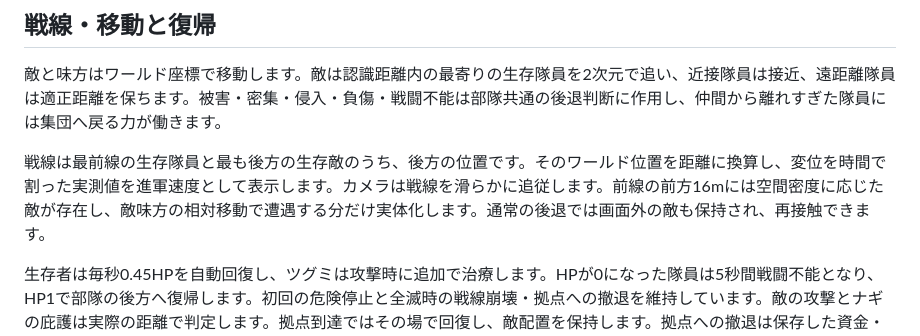
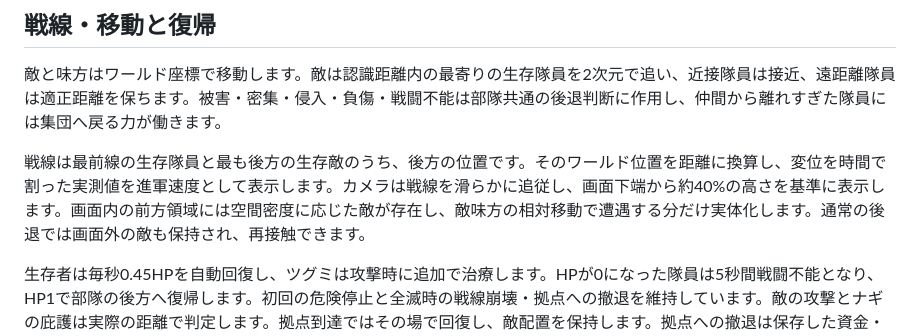
Before and after one commit to KKawamura1/continuous-expedition-autobattle, a Markdown page: README.md, the part around the change. GitHub-like rendering.

Commit message:
Align README with tuned frontline placement

```diff
--- a/README.md
+++ b/README.md
@@ -42,7 +42,7 @@ Cloudflare WorkersのGit連携でこのGitHubリポジトリを接続すると
 
 敵と味方はワールド座標で移動します。敵は認識距離内の最寄りの生存隊員を2次元で追い、近接隊員は接近、遠距離隊員は適正距離を保ちます。被害・密集・侵入・負傷・戦闘不能は部隊共通の後退判断に作用し、仲間から離れすぎた隊員には集団へ戻る力が働きます。
 
-戦線は最前線の生存隊員と最も後方の生存敵のうち、後方の位置です。そのワールド位置を距離に換算し、変位を時間で割った実測値を進軍速度として表示します。カメラは戦線を滑らかに追従します。前線の前方16mには空間密度に応じた敵が存在し、敵味方の相対移動で遭遇する分だけ実体化します。通常の後退では画面外の敵も保持され、再接触できます。
+戦線は最前線の生存隊員と最も後方の生存敵のうち、後方の位置です。そのワールド位置を距離に換算し、変位を時間で割った実測値を進軍速度として表示します。カメラは戦線を滑らかに追従し、画面下端から約40%の高さを基準に表示します。画面内の前方領域には空間密度に応じた敵が存在し、敵味方の相対移動で遭遇する分だけ実体化します。通常の後退では画面外の敵も保持され、再接触できます。
 
 生存者は毎秒0.45HPを自動回復し、ツグミは攻撃時に追加で治療します。HPが0になった隊員は5秒間戦闘不能となり、HP1で部隊の後方へ復帰します。初回の危険停止と全滅時の戦線崩壊・拠点への撤退を維持しています。敵の攻撃とナギの庇護は実際の距離で判定します。拠点到達ではその場で回復し、敵配置を保持します。拠点への撤退は保存した資金・改造へ戻す遠征の再開始です。
 
```
